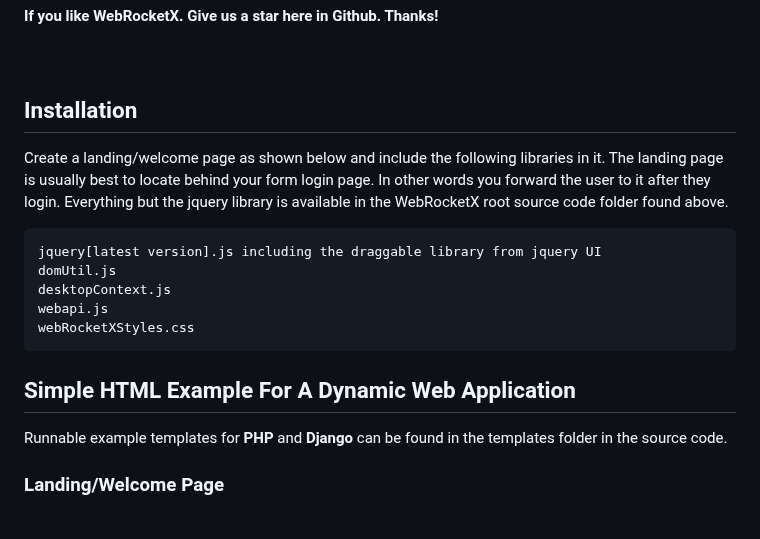
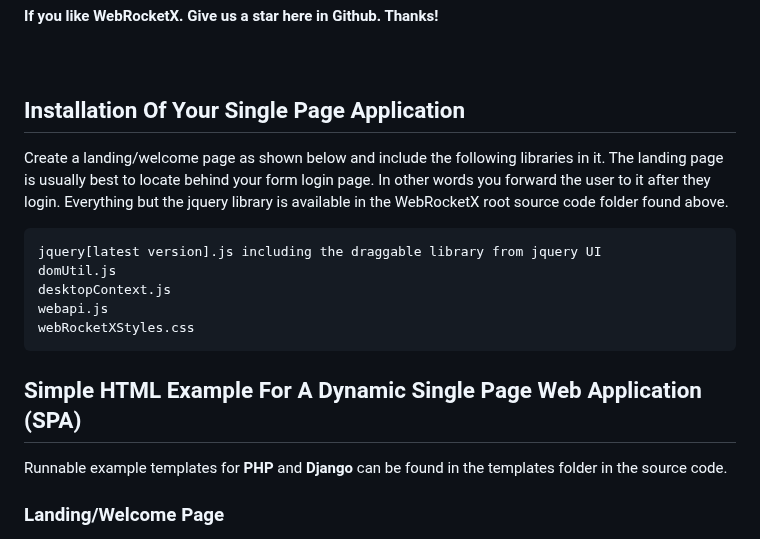
Before and after one commit to matthewekeller/WebRocketX, a Markdown page: Readme.md, the part around the change. Rendered like a GitHub page.

````diff
--- a/Readme.md
+++ b/Readme.md
@@ -70,7 +70,7 @@ On the other hand, WRX is a very good fit for dynamic web applications, especial
 
 <br/><br/>
 
-## Installation
+## Installation Of Your Single Page Application
 
 Create a landing/welcome page as shown below and include the following libraries in it.  The landing page is usually best to locate behind your form login page.  In other words you forward the user to it after they login.  Everything but the jquery library is available in the WebRocketX root source code folder found above.
 
@@ -82,7 +82,7 @@ webapi.js
 webRocketXStyles.css
 ```
 
-## Simple HTML Example For A Dynamic Web Application
+## Simple HTML Example For A Dynamic Single Page Web Application (SPA)
 
 Runnable example templates for <b>PHP</b> and <b>Django</b> can be found in the templates folder in the source code.
 
````
